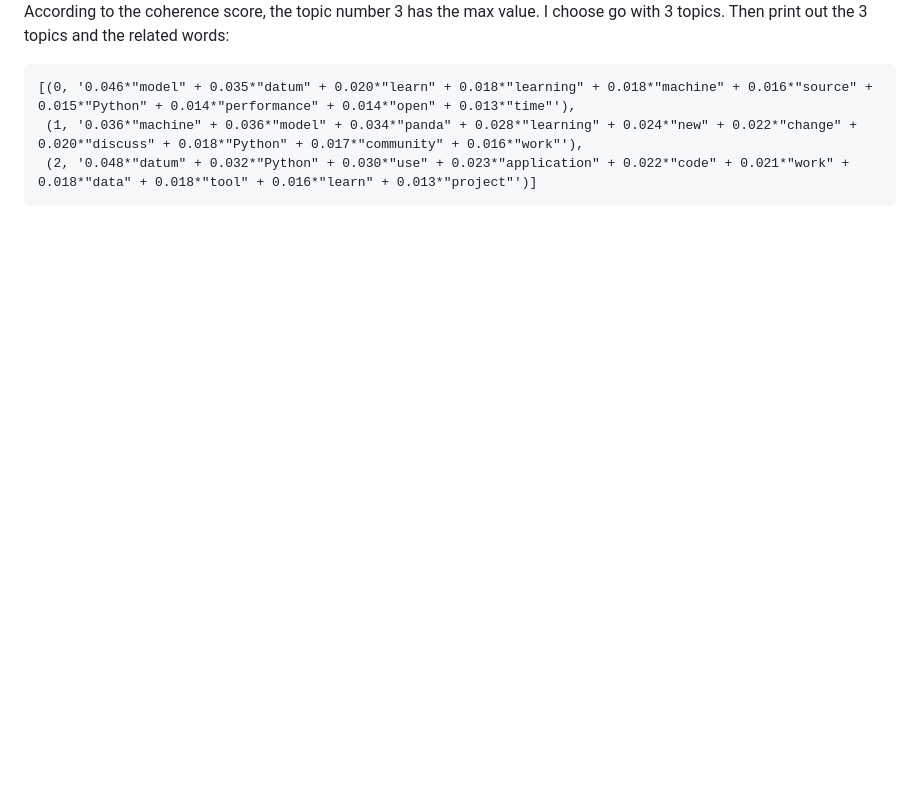
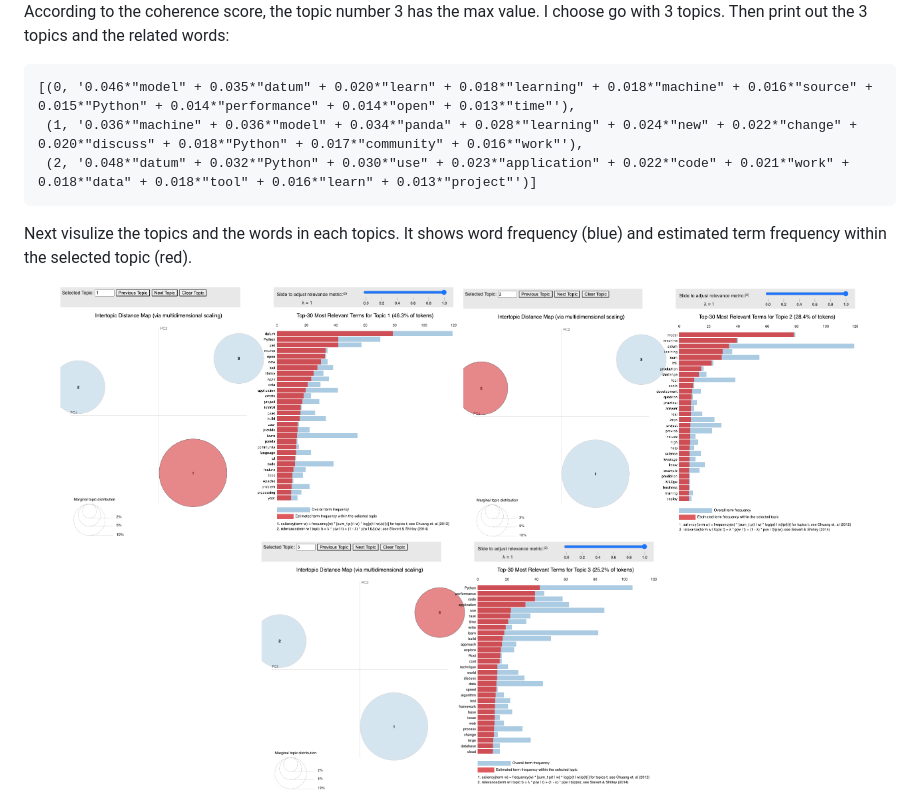
Before and after one commit to chennnxu/Topic-Modeling-NLP, a Markdown page: README.md, the part around the change. Drawn GitHub-style; pictures changed too: topic_1.png (added), topic_2.png (added), topic_3.png (added); blank space fills up the shorter version.

````diff
--- a/README.md
+++ b/README.md
@@ -65,6 +65,12 @@ According to the coherence score, the topic number 3 has the max value. I choose
  (1, '0.036*"machine" + 0.036*"model" + 0.034*"panda" + 0.028*"learning" + 0.024*"new" + 0.022*"change" + 0.020*"discuss" + 0.018*"Python" + 0.017*"community" + 0.016*"work"'),
  (2, '0.048*"datum" + 0.032*"Python" + 0.030*"use" + 0.023*"application" + 0.022*"code" + 0.021*"work" + 0.018*"data" + 0.018*"tool" + 0.016*"learn" + 0.013*"project"')]
 ```
+Next visulize the topics and the words in each topics. It shows word frequency (blue) and estimated term frequency within the selected topic (red).
+<div align = "center">
+<img src="topic_1.png" width = "400" alt="scortopice" align=center />
+<img src="topic_2.png" width = "400" alt="scortopice" align=center />
+<img src="topic_3.png" width = "400" alt="scortopice" align=center />
+</div>
 
 <!-- [3] [Prodigy](https://prodi.gy/)
 
````
Also changed, not shown: 1 other file.
